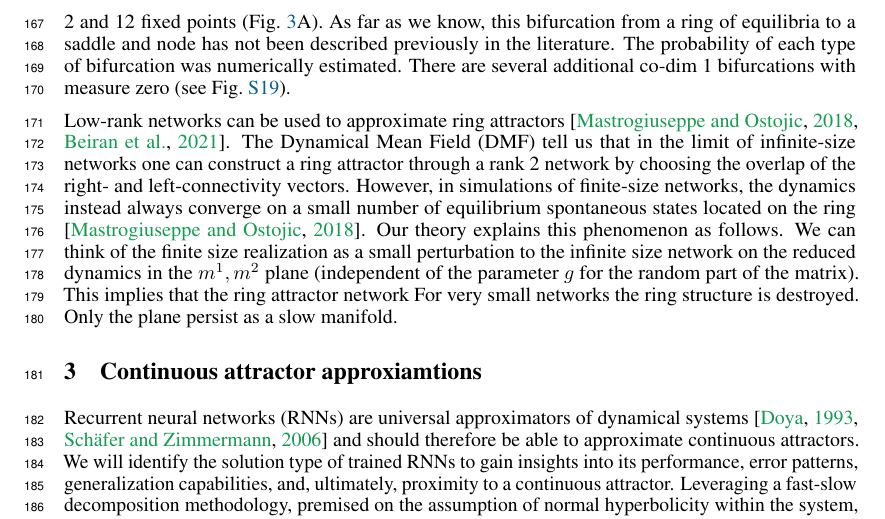
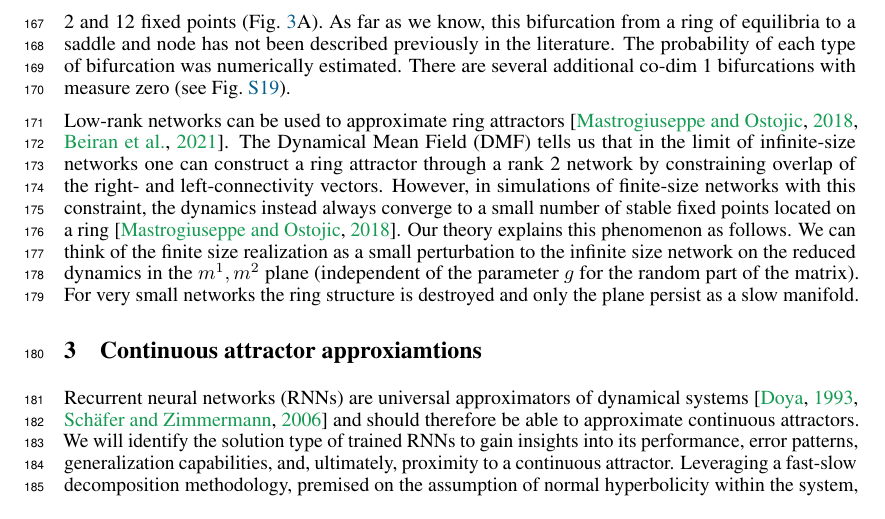
Before and after one commit to Asagodi/topological_diversity, a LaTeX paper (Stability/NeurIPS2024/neurips_2024.tex): part of page 5 of 38, cut so that both start at the same text. Compiled offline with pdfLaTeX.

Commit message:
lowrank adjust

```diff
--- a/Stability/NeurIPS2024/neurips_2024.tex
+++ b/Stability/NeurIPS2024/neurips_2024.tex
@@ -421,13 +421,12 @@ There are several additional co-dim 1 bifurcations with measure zero (see Fig.~\
 
 %mastrogiuseppe, beiran, ostojic
 Low-rank networks can be used to approximate ring attractors~\citep{mastrogiuseppe2018, beiran2021}.
-The Dynamical Mean Field (DMF) tell us that in the limit of infinite-size networks one can construct a ring attractor through a rank 2 network by choosing the overlap of the right- and left-connectivity vectors.
-However, in simulations of finite-size networks, the dynamics instead always converge on a small number of equilibrium spontaneous states located on the ring \citep{mastrogiuseppe2018}.
+The Dynamical Mean Field (DMF) tells us that in the limit of infinite-size networks one can construct a ring attractor through a rank 2 network by constraining overlap of the right- and left-connectivity vectors.
+However, in simulations of finite-size networks with this constraint, the dynamics instead always converge to a small number of stable fixed points located on a ring \citep{mastrogiuseppe2018}.
 Our theory explains this phenomenon as follows.
 We can think of the finite size realization as a small perturbation to the infinite size network on the reduced dynamics in the $m^1, m^2$ plane (independent of the parameter $g$ for the random part of the matrix).
-This implies that the ring attractor network
-For very small networks the ring structure is destroyed.
-Only the plane persist as a slow manifold.
+%This implies that the ring attractor network
+For very small networks the ring structure is destroyed and only the plane persist as a slow manifold.
 
 %how to show
 %normal hyperbolicity index: speed normal/tangent to manifold
```
